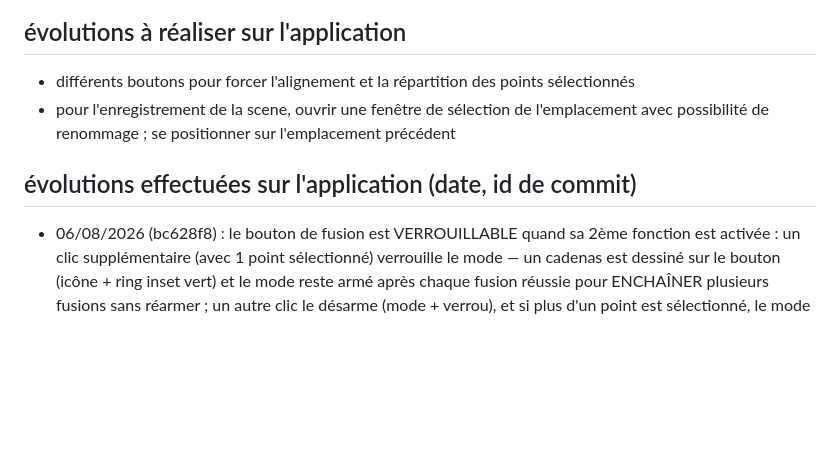
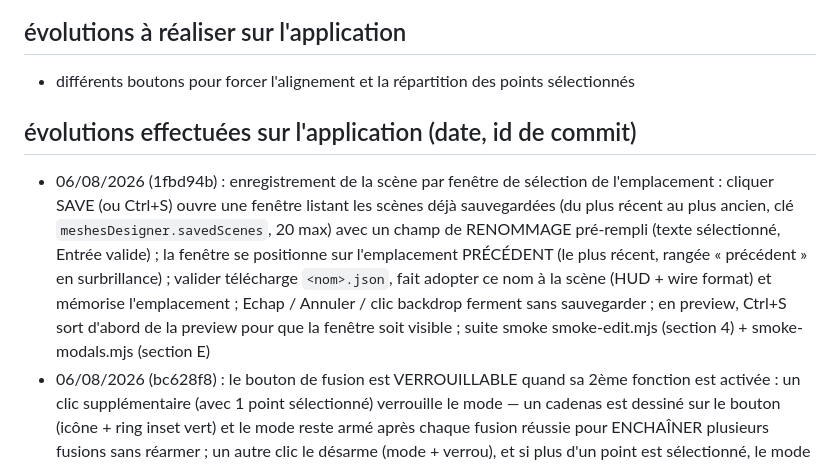
Before and after one commit to herveheritier/vanillajs-meshes-designer, a Markdown page: EVOLUTIONS.md, the part around the change. GitHub-like rendering; blank space fills up the shorter version.

Commit message:
docs(evolutions): journal - enregistrement scene par fenetre de selection de l'emplacement avec renommage, positionnee sur l'emplacement precedent (1fbd94b)

```diff
--- a/EVOLUTIONS.md
+++ b/EVOLUTIONS.md
@@ -1,8 +1,8 @@
 # evolutions
 ## évolutions à réaliser sur l'application
 - différents boutons pour forcer l'alignement et la répartition des points sélectionnés
-- pour l'enregistrement de la scene, ouvrir une fenêtre de sélection de l'emplacement avec possibilité de renommage ; se positionner sur l'emplacement précédent
 ## évolutions effectuées sur l'application (date, id de commit)
+- 06/08/2026 (1fbd94b) : enregistrement de la scène par fenêtre de sélection de l'emplacement : cliquer SAVE (ou Ctrl+S) ouvre une fenêtre listant les scènes déjà sauvegardées (du plus récent au plus ancien, clé `meshesDesigner.savedScenes`, 20 max) avec un champ de RENOMMAGE pré-rempli (texte sélectionné, Entrée valide) ; la fenêtre se positionne sur l'emplacement PRÉCÉDENT (le plus récent, rangée « précédent » en surbrillance) ; valider télécharge `<nom>.json`, fait adopter ce nom à la scène (HUD + wire format) et mémorise l'emplacement ; Echap / Annuler / clic backdrop ferment sans sauvegarder ; en preview, Ctrl+S sort d'abord de la preview pour que la fenêtre soit visible ; suite smoke smoke-edit.mjs (section 4) + smoke-modals.mjs (section E)
 - 06/08/2026 (bc628f8) : le bouton de fusion est VERROUILLABLE quand sa 2ème fonction est activée : un clic supplémentaire (avec 1 point sélectionné) verrouille le mode — un cadenas est dessiné sur le bouton (icône + ring inset vert) et le mode reste armé après chaque fusion réussie pour ENCHAÎNER plusieurs fusions sans réarmer ; un autre clic le désarme (mode + verrou), et si plus d'un point est sélectionné, le mode est déverrouillé ET désarmé (garde existante). Cycle du bouton en 3 états : armé → verrouillé → désarmé. Le verrou est transitoire (jamais persisté, comme le mode armé)
 - 05/08/2026 (994f6a4) : 2ème fonction du bouton de fusion de points, utilisable si et seulement si un seul point est sélectionné : cliquer Fusionner l'arme (bouton en accent vert, avec le rayon en px) et, en glissant le point sélectionné puis en le relâchant près d'un autre point, le point se fusionne avec le point le plus proche — la position de la cible est conservée, les références triangle du point déplacé sont redirigées, et un anneau orange suit la cible pendant le drag. La limite de fusion est RÉGLABLE à la molette sur le bouton Fusionner quand le mode est armé (comme le nombre de côtés du cercle) : 20 px par défaut, bornes 8-64 px à l'écran, indépendant du zoom, conservée d'une session à l'autre (clé `meshesDesigner.mergeDropRadius`). Désarmée par re-clic, après une fusion réussie ou dès que la sélection n'est plus un point unique ; refusée (modale) si un triangle contient les deux points ; annulable en 2 étapes (Ctrl+Z)
 - 05/08/2026 (456bac2) : la palette de couleurs peut être modifiée et enrichie (Ajouter enregistre la couleur du picker, clic droit sur un swatch = le retirer, double-clic = le modifier avec Entrée valide / Échap annule, Défauts restaure les 8 couleurs d'origine) ; elle est conservée en localhost d'une session à l'autre (clé `meshesDesigner.colorPalette`, liste d'hex ; les anciennes clés restent lisibles). L'opacité de peinture est UNIQUE et GLOBALE : le curseur Opacité du panneau (45% par défaut) est appliqué à CHAQUE peinture — cliquer un swatch choisit la couleur sans changer l'opacité (les swatches en montrent l'aperçu en direct). Elle est conservée d'une session à l'autre (`meshesDesigner.colorAlpha`) : seul un réglage MANUEL du curseur la persiste, et elle s'applique dès la réouverture du panneau
```
